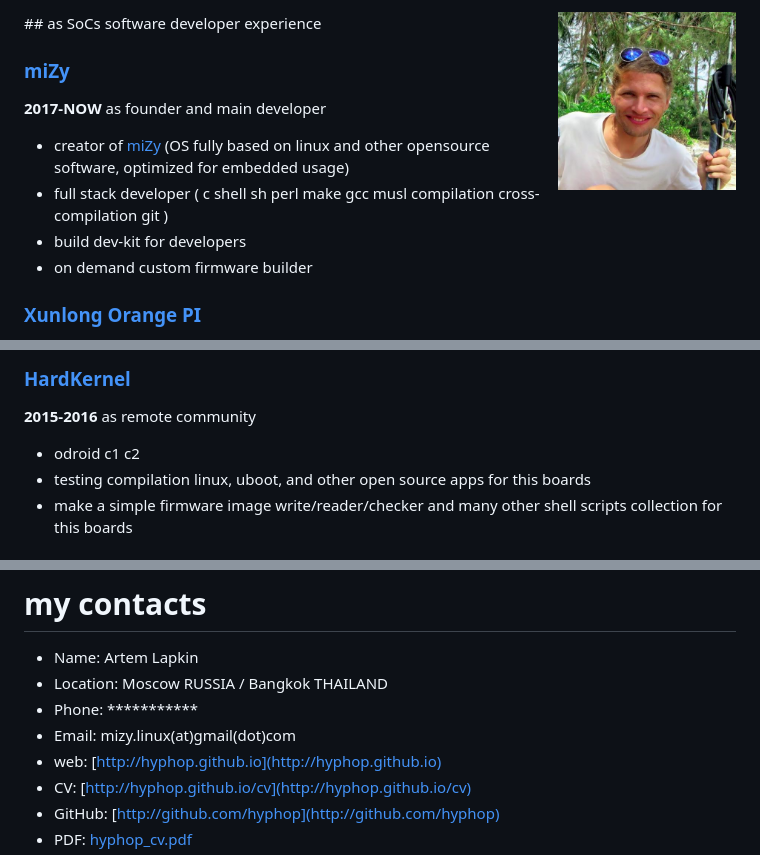
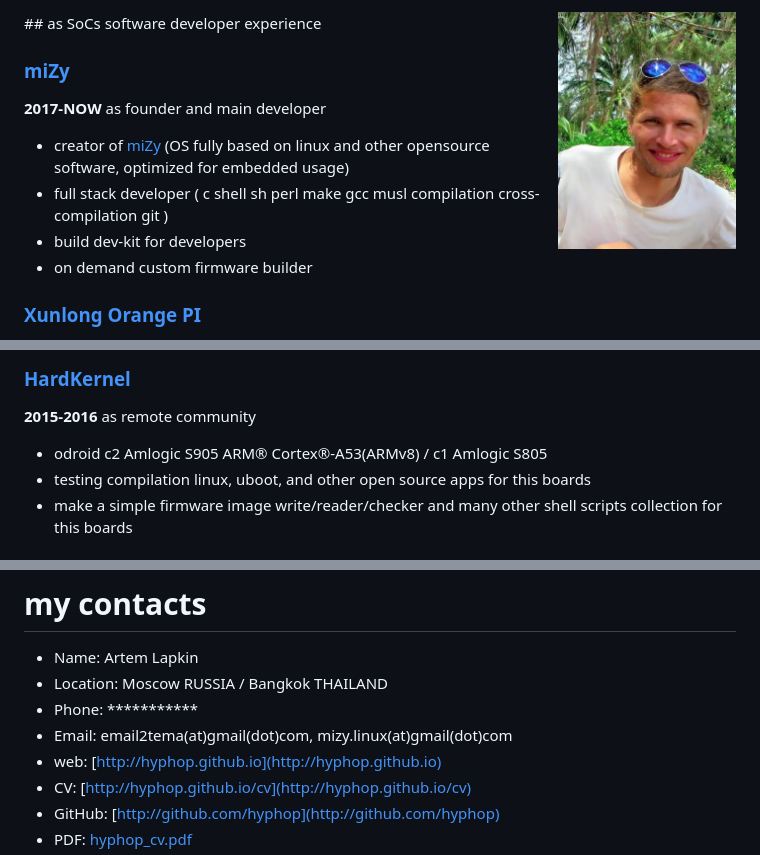
Before and after one commit to hyphop/hyphop.github.io, a Markdown page: cv/as SoCs software developer experience.md, 3 parts joined by grey strips. GitHub-like rendering; pictures changed too: pics/hyphop_face2.jpg (added).

Commit message:
Thu May 16 16:01:54 +07 2019

```diff
--- a/cv/as SoCs software developer experience.md
+++ b/cv/as SoCs software developer experience.md
@@ -1,4 +1,4 @@
-<img style="padding: 20px;" align="right" width=25% src="../pics/hyphop_face.jpg"/>
+<img style="padding: 20px;" align="right" width=25% src="../pics/hyphop_face2.jpg"/>
 ## as SoCs software developer experience
 
 ### [miZy](https://github.com/hyphop/miZy)
@@ -32,7 +32,7 @@ work with full range allwinner h2+ h3 socs
 ### [HardKernel](https://www.hardkernel.com)
 **2015-2016** as remote community
 
-+ odroid c1 c2
++ odroid c2 Amlogic S905 ARM® Cortex®-A53(ARMv8) / c1 Amlogic S805
 + testing compilation linux, uboot, and other open source apps for this boards
 + make a simple firmware image write/reader/checker and many other shell scripts collection for this boards
 
@@ -58,7 +58,7 @@ or there https://hyphop.github.io or https://github.com/hyphop or https://stacko
 * Name: Artem Lapkin
 * Location: Moscow RUSSIA / Bangkok THAILAND
 * Phone: ***********
-* Email: <span id="stopspam">mizy.linux(at)gmail(dot)com</span>
+* Email: <span id="stopspam">email2tema(at)gmail(dot)com, mizy.linux(at)gmail(dot)com</span>
 * web: [http://hyphop.github.io](http://hyphop.github.io)
 * CV: [http://hyphop.github.io/cv](http://hyphop.github.io/cv)
 * GitHub: [http://github.com/hyphop](http://github.com/hyphop)
```
Also changed, not shown: 3 other files.
